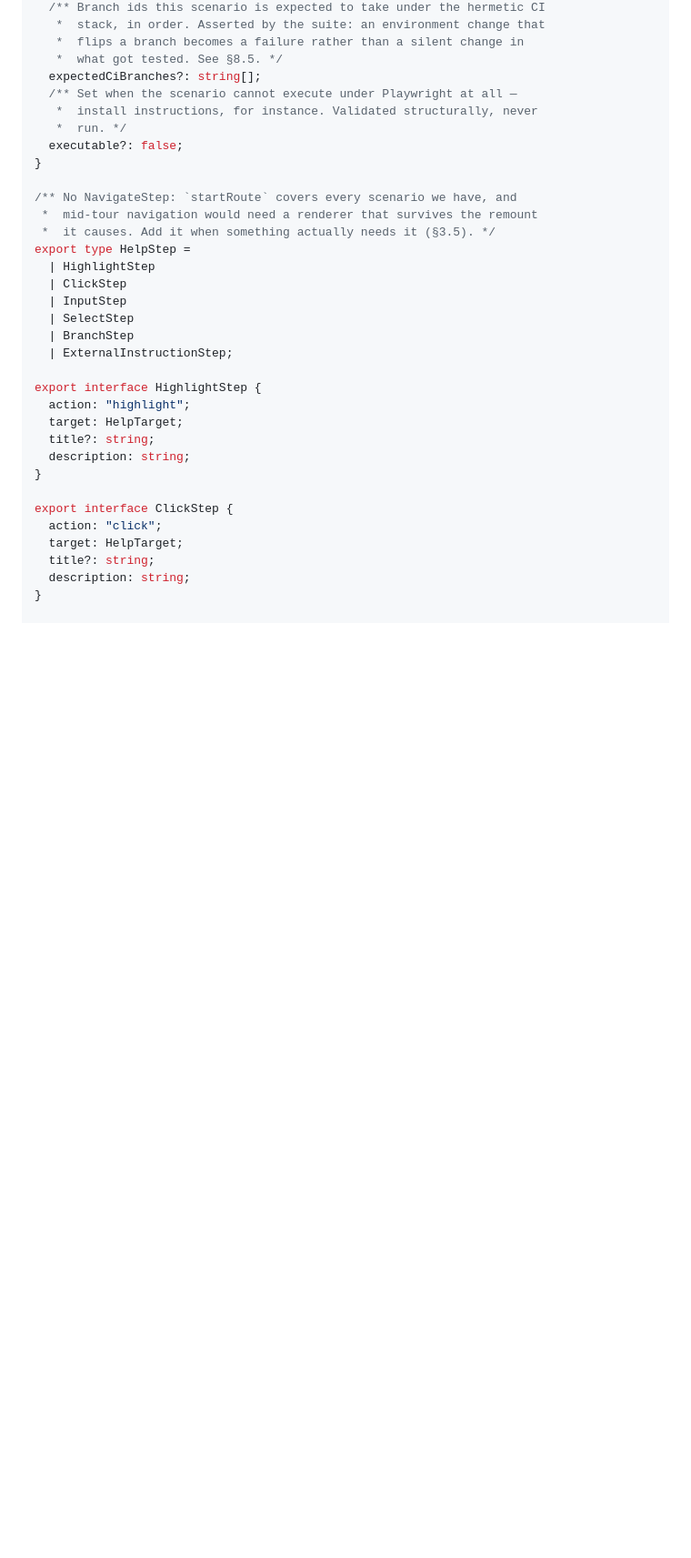
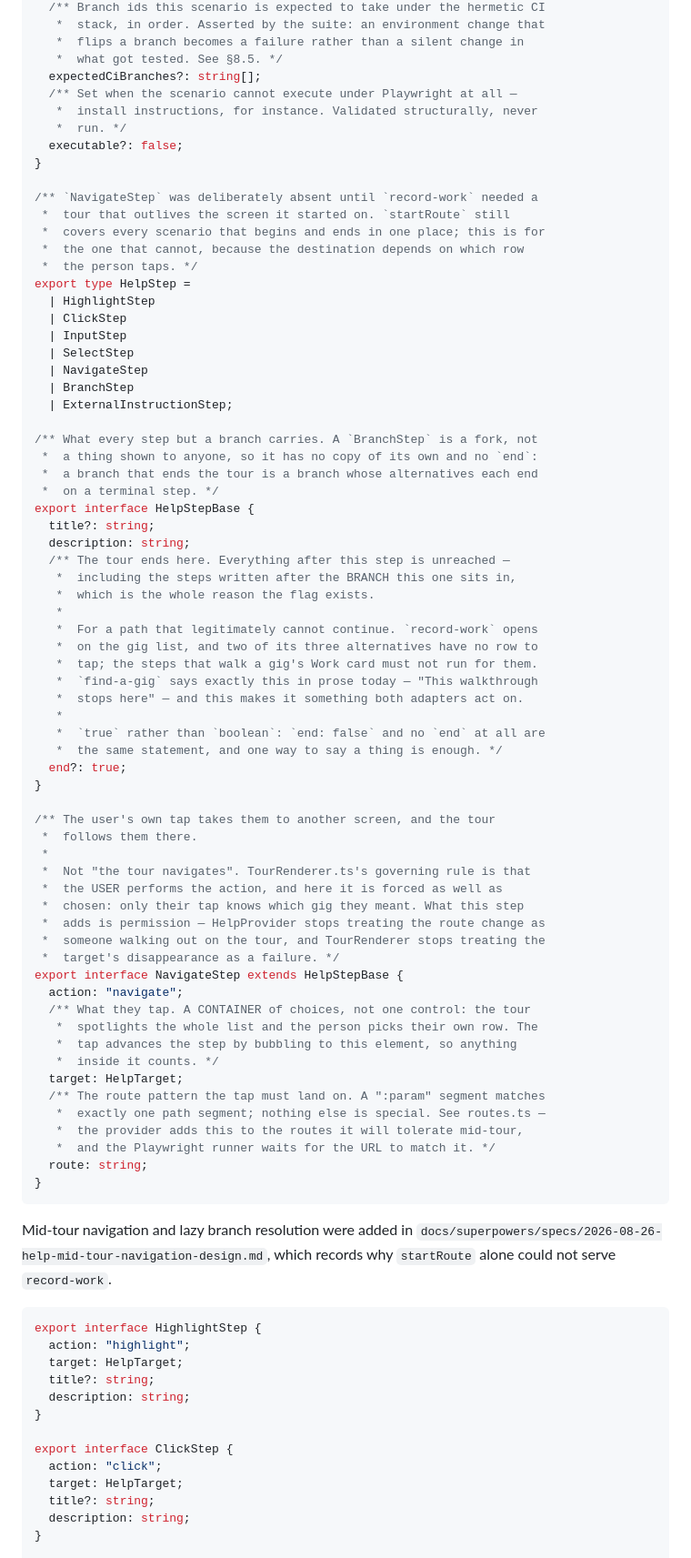
Before and after one commit to a-tsygankov/gigsy, a Markdown page: docs/gigsy-executable-help-implementation-spec.md, the part around the change. Shown at 91% size. GitHub-like rendering; blank space fills up the shorter version.

````diff
--- a/docs/gigsy-executable-help-implementation-spec.md
+++ b/docs/gigsy-executable-help-implementation-spec.md
@@ -400,17 +400,71 @@ export interface HelpScenario {
   executable?: false;
 }
 
-/** No NavigateStep: `startRoute` covers every scenario we have, and
- *  mid-tour navigation would need a renderer that survives the remount
- *  it causes. Add it when something actually needs it (§3.5). */
+/** `NavigateStep` was deliberately absent until `record-work` needed a
+ *  tour that outlives the screen it started on. `startRoute` still
+ *  covers every scenario that begins and ends in one place; this is for
+ *  the one that cannot, because the destination depends on which row
+ *  the person taps. */
 export type HelpStep =
   | HighlightStep
   | ClickStep
   | InputStep
   | SelectStep
+  | NavigateStep
   | BranchStep
   | ExternalInstructionStep;
 
+/** What every step but a branch carries. A `BranchStep` is a fork, not
+ *  a thing shown to anyone, so it has no copy of its own and no `end`:
+ *  a branch that ends the tour is a branch whose alternatives each end
+ *  on a terminal step. */
+export interface HelpStepBase {
+  title?: string;
+  description: string;
+  /** The tour ends here. Everything after this step is unreached —
+   *  including the steps written after the BRANCH this one sits in,
+   *  which is the whole reason the flag exists.
+   *
+   *  For a path that legitimately cannot continue. `record-work` opens
+   *  on the gig list, and two of its three alternatives have no row to
+   *  tap; the steps that walk a gig's Work card must not run for them.
+   *  `find-a-gig` says exactly this in prose today — "This walkthrough
+   *  stops here" — and this makes it something both adapters act on.
+   *
+   *  `true` rather than `boolean`: `end: false` and no `end` at all are
+   *  the same statement, and one way to say a thing is enough. */
+  end?: true;
+}
+
+/** The user's own tap takes them to another screen, and the tour
+ *  follows them there.
+ *
+ *  Not "the tour navigates". TourRenderer.ts's governing rule is that
+ *  the USER performs the action, and here it is forced as well as
+ *  chosen: only their tap knows which gig they meant. What this step
+ *  adds is permission — HelpProvider stops treating the route change as
+ *  someone walking out on the tour, and TourRenderer stops treating the
+ *  target's disappearance as a failure. */
+export interface NavigateStep extends HelpStepBase {
+  action: "navigate";
+  /** What they tap. A CONTAINER of choices, not one control: the tour
+   *  spotlights the whole list and the person picks their own row. The
+   *  tap advances the step by bubbling to this element, so anything
+   *  inside it counts. */
+  target: HelpTarget;
+  /** The route pattern the tap must land on. A ":param" segment matches
+   *  exactly one path segment; nothing else is special. See routes.ts —
+   *  the provider adds this to the routes it will tolerate mid-tour,
+   *  and the Playwright runner waits for the URL to match it. */
+  route: string;
+}
+```
+
+Mid-tour navigation and lazy branch resolution were added in
+`docs/superpowers/specs/2026-08-26-help-mid-tour-navigation-design.md`,
+which records why `startRoute` alone could not serve `record-work`.
+
+```ts
 export interface HighlightStep {
   action: "highlight";
   target: HelpTarget;
````
Also changed, not shown: docs/help/README.md (+39 -22 lines).
